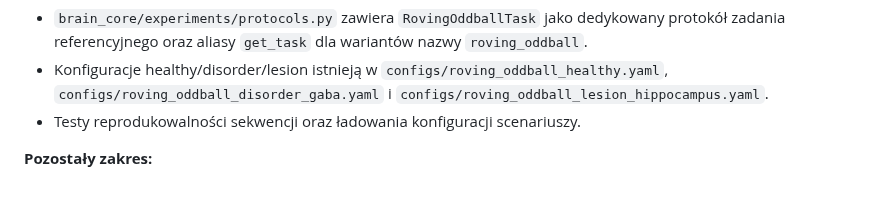
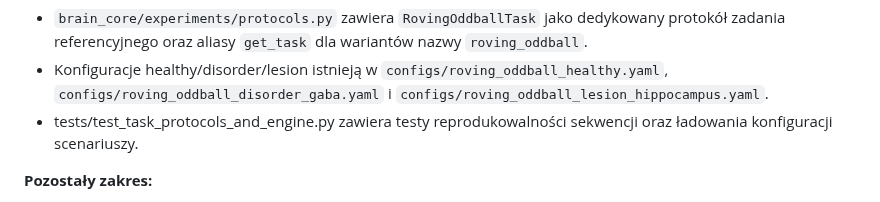
Before and after one commit to MatPomGit/neuro_sim, a Markdown page: ROADMAP.md, the part around the change. Rendered like a GitHub page.

Commit message:
Update ROADMAP.md
Co-authored-by: gemini-code-assist[bot] <176961590+gemini-code-assist[bot]@users.noreply.github.com>

```diff
--- a/ROADMAP.md
+++ b/ROADMAP.md
@@ -248,7 +248,7 @@ roadmapy jako obietnicy nowych funkcji na tym etapie.
 
 - `brain_core/experiments/protocols.py` zawiera `RovingOddballTask` jako dedykowany protokół zadania referencyjnego oraz aliasy `get_task` dla wariantów nazwy `roving_oddball`.
 - Konfiguracje healthy/disorder/lesion istnieją w `configs/roving_oddball_healthy.yaml`, `configs/roving_oddball_disorder_gaba.yaml` i `configs/roving_oddball_lesion_hippocampus.yaml`.
-- Testy reprodukowalności sekwencji oraz ładowania konfiguracji scenariuszy.
+- tests/test_task_protocols_and_engine.py zawiera testy reprodukowalności sekwencji oraz ładowania konfiguracji scenariuszy.
 
 **Pozostały zakres:**
 
```
